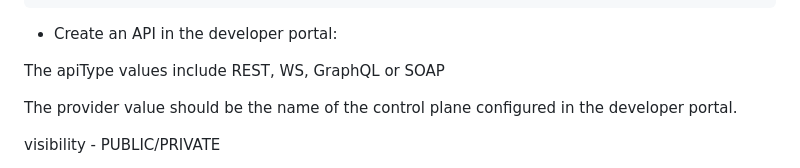
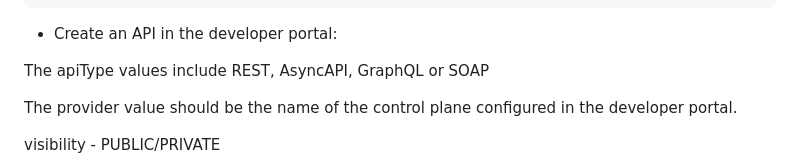
Before and after one commit to wso2/api-developer-portal-core, a Markdown page: README.md, the part around the change. Rendered like a GitHub page.

Commit message:
Revert to use AsyncAPI type

```diff
--- a/README.md
+++ b/README.md
@@ -79,7 +79,7 @@ db = {
 
 -  Create an API in the developer portal:
 
-The apiType values include REST, WS, GraphQL or SOAP
+The apiType values include REST, AsyncAPI, GraphQL or SOAP
 
 The provider value should be the name of the control plane configured in the developer portal.
 
```
